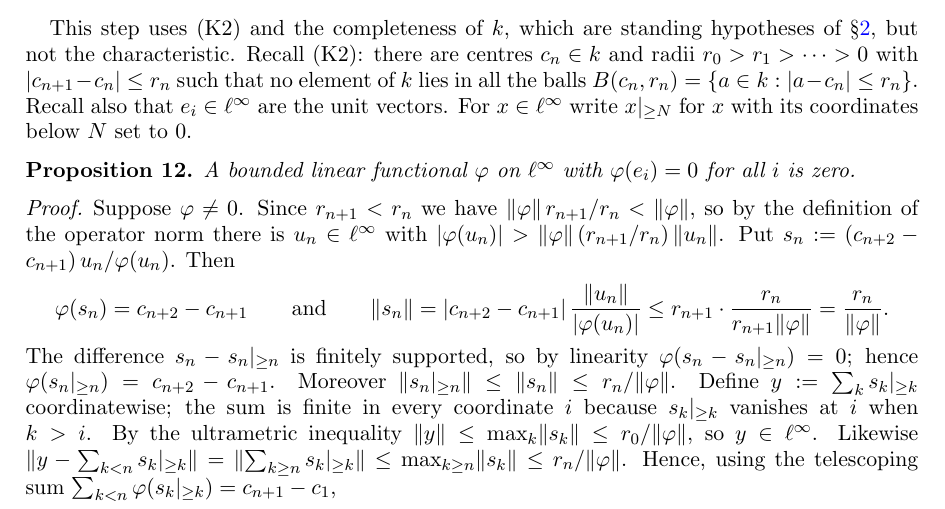
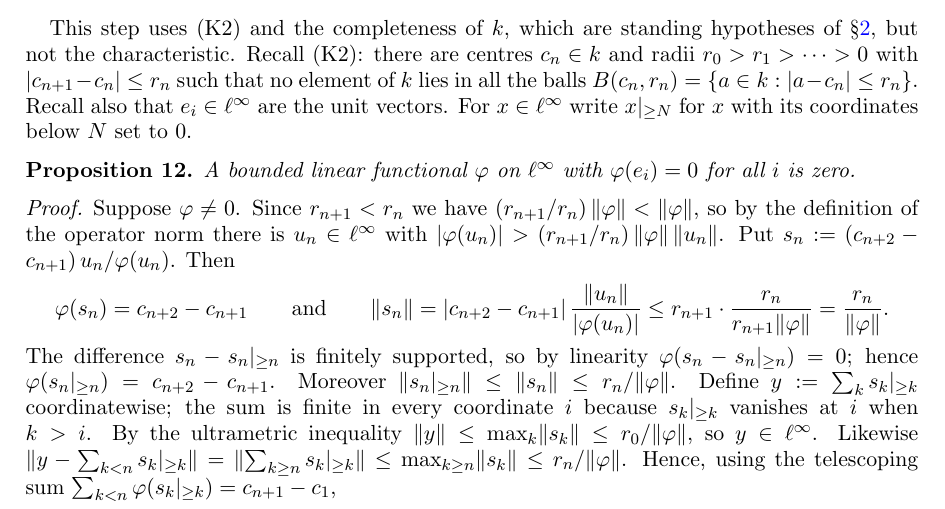
Before and after one commit to Deicyde/alternating-analytic-counterexample, a LaTeX problem sheet (paper/counterexample.tex): part of page 6 of 10, cut so that both start at the same text. Compiled offline with pdfLaTeX.

Commit message:
paper: put the ratio of radii first

```diff
--- a/paper/counterexample.tex
+++ b/paper/counterexample.tex
@@ -317,8 +317,8 @@ A bounded linear functional $\varphi$ on $\linf$ with $\varphi(e_i)=0$ for all $
 \begin{proof}
 Suppose
 $\varphi\ne0$. Since $r_{n+1}<r_n$ we have
-$\norm\varphi\,r_{n+1}/r_n<\norm\varphi$, so by the definition of the operator norm there is $u_n\in\linf$ with
-$\abs{\varphi(u_n)}>\norm\varphi\,(r_{n+1}/r_n)\,\norm{u_n}$. Put $s_n:=(c_{n+2}-c_{n+1})\,u_n/\varphi(u_n)$. Then
+$(r_{n+1}/r_n)\,\norm\varphi<\norm\varphi$, so by the definition of the operator norm there is $u_n\in\linf$ with
+$\abs{\varphi(u_n)}>(r_{n+1}/r_n)\,\norm\varphi\,\norm{u_n}$. Put $s_n:=(c_{n+2}-c_{n+1})\,u_n/\varphi(u_n)$. Then
 \[
 \varphi(s_n)=c_{n+2}-c_{n+1}\qquad\text{and}\qquad
 \norm{s_n}=\abs{c_{n+2}-c_{n+1}}\,\frac{\norm{u_n}}{\abs{\varphi(u_n)}}\le r_{n+1}\cdot\frac{r_n}{r_{n+1}\norm\varphi}=\frac{r_n}{\norm\varphi} .
```
Also changed, not shown: paper/counterexample.pdf.
